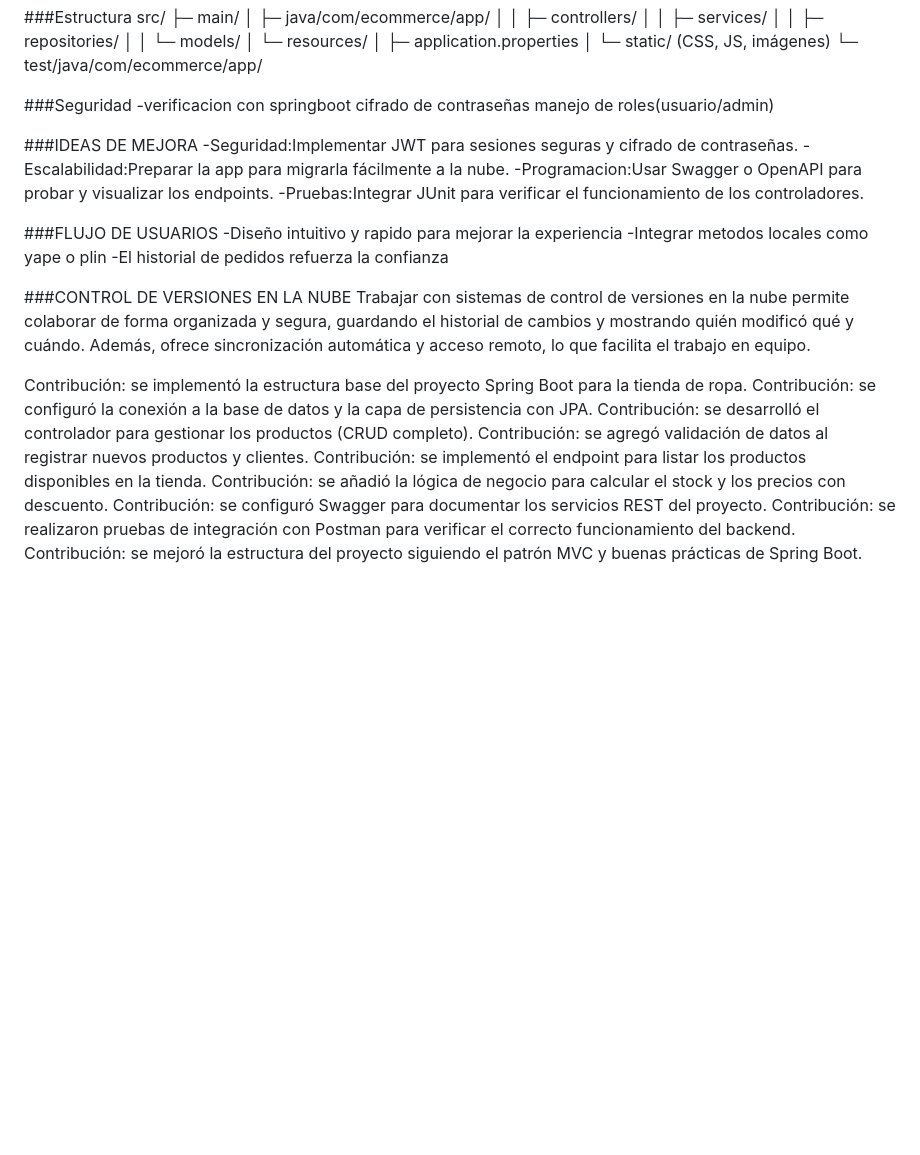
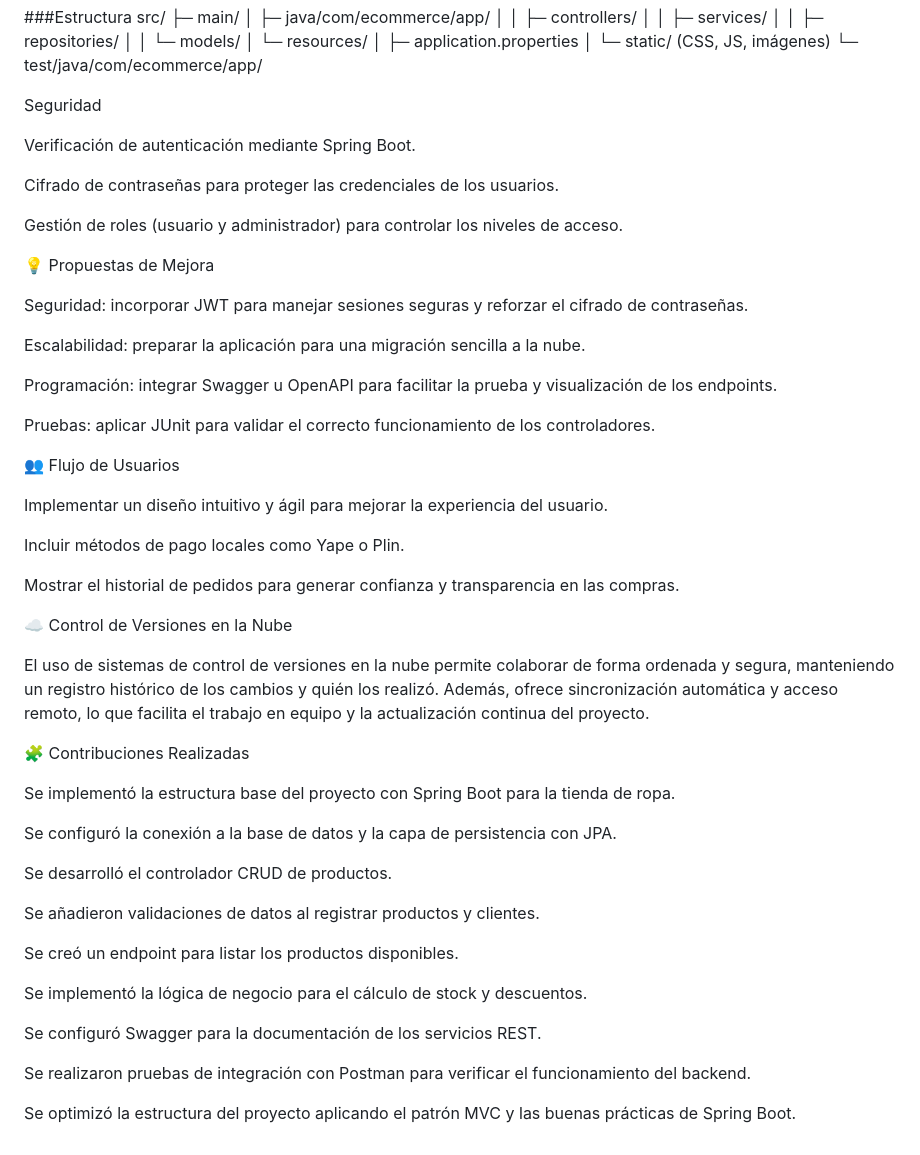
Before and after one commit to Merllin23/Herramientas_Desa, a Markdown page: README.md, the part around the change. Rendered like a GitHub page; blank space fills up the shorter version.

Commit message:
Update README cointribution

```diff
--- a/README.md
+++ b/README.md
@@ -174,32 +174,53 @@ src/
  │       └─ static/ (CSS, JS, imágenes)
  └─ test/java/com/ecommerce/app/
 
-###Seguridad
--verificacion con springboot
-cifrado de contraseñas
-manejo de roles(usuario/admin)
+Seguridad
 
-###IDEAS DE MEJORA
--Seguridad:Implementar JWT para sesiones seguras y cifrado de contraseñas.
--Escalabilidad:Preparar la app para migrarla fácilmente a la nube.
--Programacion:Usar Swagger o OpenAPI para probar y visualizar los endpoints.
--Pruebas:Integrar JUnit para verificar el funcionamiento de los controladores.
+Verificación de autenticación mediante Spring Boot.
 
-###FLUJO DE USUARIOS
--Diseño intuitivo y rapido para mejorar la experiencia
--Integrar metodos locales como yape o plin
--El historial de pedidos refuerza la confianza
+Cifrado de contraseñas para proteger las credenciales de los usuarios.
 
-###CONTROL DE VERSIONES EN LA NUBE
-Trabajar con sistemas de control de versiones en la nube permite colaborar de forma organizada y segura, guardando el historial de cambios y mostrando quién modificó qué y cuándo.
-Además, ofrece sincronización automática y acceso remoto, lo que facilita el trabajo en equipo.
+Gestión de roles (usuario y administrador) para controlar los niveles de acceso.
 
- Contribución: se implementó la estructura base del proyecto Spring Boot para la tienda de ropa.
-Contribución: se configuró la conexión a la base de datos y la capa de persistencia con JPA.
-Contribución: se desarrolló el controlador para gestionar los productos (CRUD completo).
-Contribución: se agregó validación de datos al registrar nuevos productos y clientes.
-Contribución: se implementó el endpoint para listar los productos disponibles en la tienda.
-Contribución: se añadió la lógica de negocio para calcular el stock y los precios con descuento.
-Contribución: se configuró Swagger para documentar los servicios REST del proyecto.
-Contribución: se realizaron pruebas de integración con Postman para verificar el correcto funcionamiento del backend.
-Contribución: se mejoró la estructura del proyecto siguiendo el patrón MVC y buenas prácticas de Spring Boot.
+💡 Propuestas de Mejora
+
+Seguridad: incorporar JWT para manejar sesiones seguras y reforzar el cifrado de contraseñas.
+
+Escalabilidad: preparar la aplicación para una migración sencilla a la nube.
+
+Programación: integrar Swagger u OpenAPI para facilitar la prueba y visualización de los endpoints.
+
+Pruebas: aplicar JUnit para validar el correcto funcionamiento de los controladores.
+
+👥 Flujo de Usuarios
+
+Implementar un diseño intuitivo y ágil para mejorar la experiencia del usuario.
+
+Incluir métodos de pago locales como Yape o Plin.
+
+Mostrar el historial de pedidos para generar confianza y transparencia en las compras.
+
+☁️ Control de Versiones en la Nube
+
+El uso de sistemas de control de versiones en la nube permite colaborar de forma ordenada y segura, manteniendo un registro histórico de los cambios y quién los realizó.
+Además, ofrece sincronización automática y acceso remoto, lo que facilita el trabajo en equipo y la actualización continua del proyecto.
+
+🧩 Contribuciones Realizadas
+
+Se implementó la estructura base del proyecto con Spring Boot para la tienda de ropa.
+
+Se configuró la conexión a la base de datos y la capa de persistencia con JPA.
+
+Se desarrolló el controlador CRUD de productos.
+
+Se añadieron validaciones de datos al registrar productos y clientes.
+
+Se creó un endpoint para listar los productos disponibles.
+
+Se implementó la lógica de negocio para el cálculo de stock y descuentos.
+
+Se configuró Swagger para la documentación de los servicios REST.
+
+Se realizaron pruebas de integración con Postman para verificar el funcionamiento del backend.
+
+Se optimizó la estructura del proyecto aplicando el patrón MVC y las buenas prácticas de Spring Boot.
```
